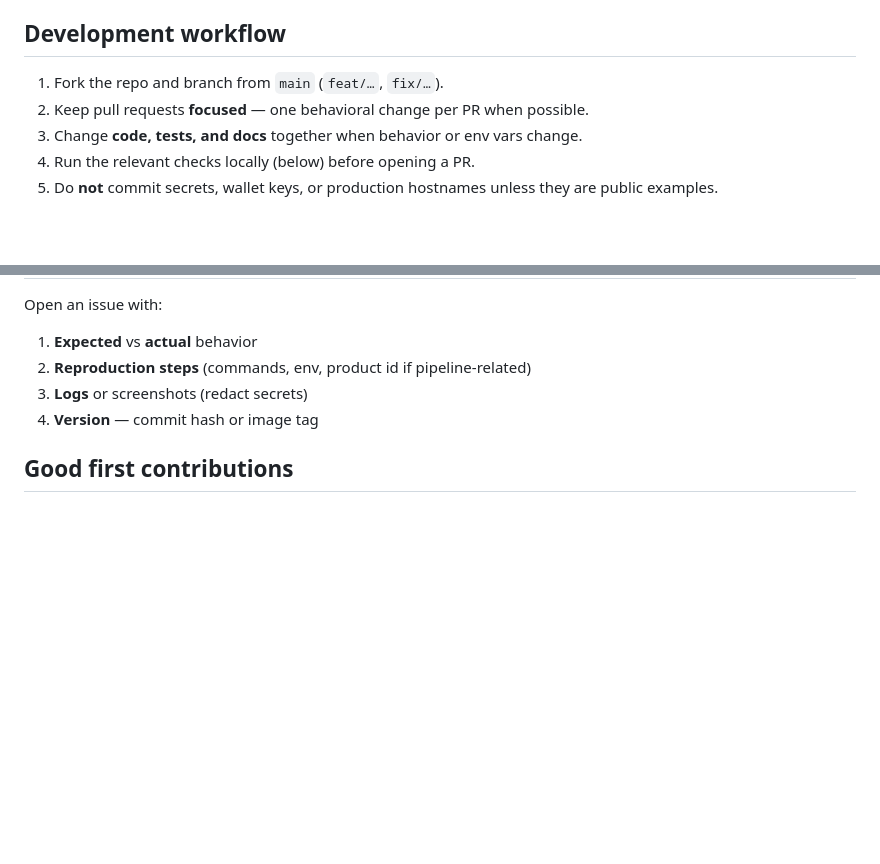
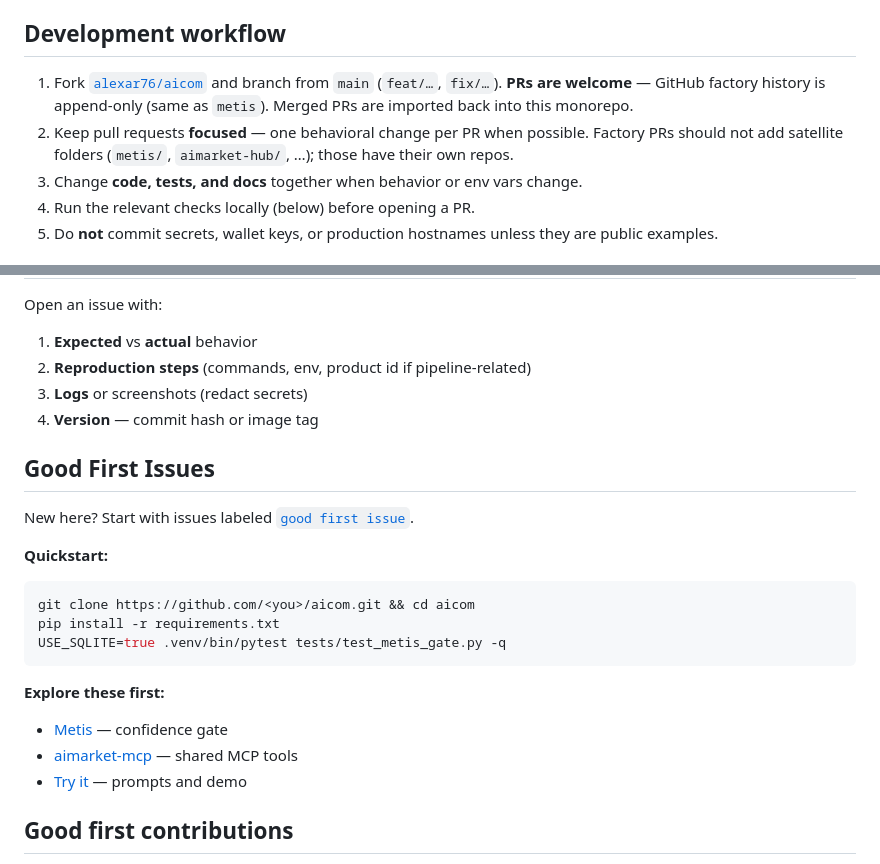
Before and after one commit to alexar76/metis, a Markdown page: CONTRIBUTING.md, 2 parts joined by grey strips. Drawn GitHub-style; blank space fills up the shorter version.

Commit message:
chore(satellite): sync metis from aicom monorepo
Auto-generated by scripts/mirror_satellites.sh

````diff
--- a/CONTRIBUTING.md
+++ b/CONTRIBUTING.md
@@ -42,8 +42,8 @@ First admin password: interactive TTY (`docker compose run --rm -it app`) or one
 
 ## Development workflow
 
-1. Fork the repo and branch from `main` (`feat/…`, `fix/…`).
-2. Keep pull requests **focused** — one behavioral change per PR when possible.
+1. Fork [`alexar76/aicom`](https://github.com/alexar76/aicom) and branch from `main` (`feat/…`, `fix/…`). **PRs are welcome** — GitHub factory history is append-only (same as `metis`). Merged PRs are imported back into this monorepo.
+2. Keep pull requests **focused** — one behavioral change per PR when possible. Factory PRs should not add satellite folders (`metis/`, `aimarket-hub/`, …); those have their own repos.
 3. Change **code, tests, and docs** together when behavior or env vars change.
 4. Run the relevant checks locally (below) before opening a PR.
 5. Do **not** commit secrets, wallet keys, or production hostnames unless they are public examples.
@@ -140,6 +140,24 @@ Open an issue with:
 3. **Logs** or screenshots (redact secrets)
 4. **Version** — commit hash or image tag
 
+## Good First Issues
+
+New here? Start with issues labeled [`good first issue`](https://github.com/alexar76/aicom/labels/good%20first%20issue).
+
+**Quickstart:**
+
+```bash
+git clone https://github.com/<you>/aicom.git && cd aicom
+pip install -r requirements.txt
+USE_SQLITE=true .venv/bin/pytest tests/test_metis_gate.py -q
+```
+
+**Explore these first:**
+
+- [Metis](https://github.com/alexar76/metis) — confidence gate
+- [aimarket-mcp](https://github.com/alexar76/aimarket-mcp) — shared MCP tools
+- [Try it](README.md#try-it--prompts-demosh-packaging) — prompts and demo
+
 ## Good first contributions
 
 - Clarify docs ([`docs/README.md`](docs/README.md) index).
````
